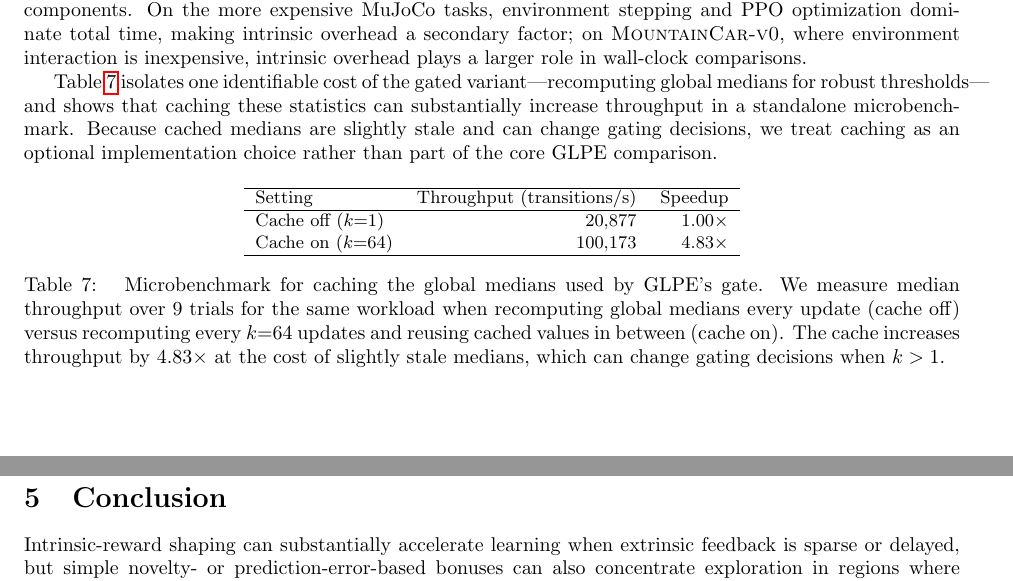
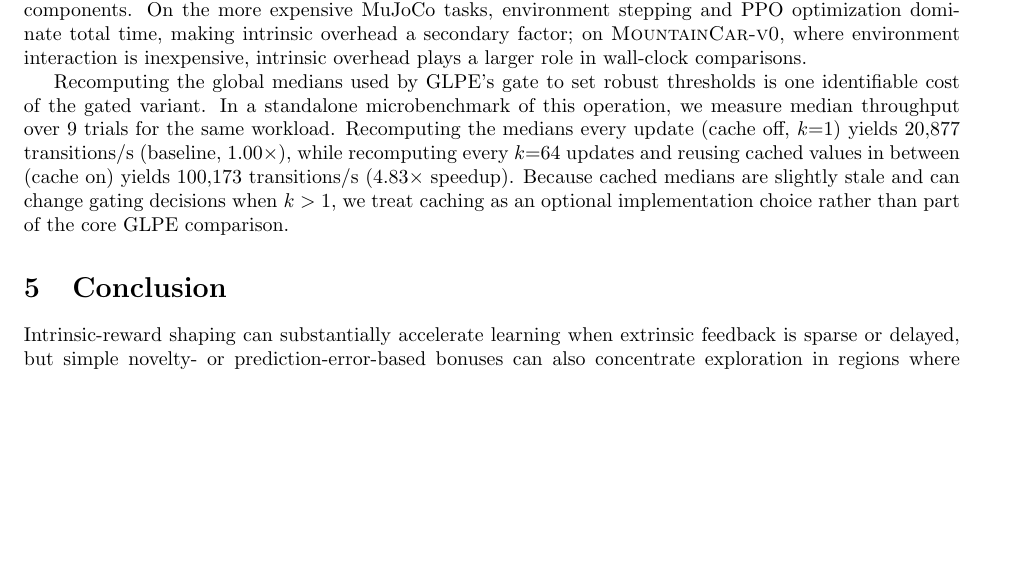
Before and after one commit to mikaelvincent/gated-learning-progress-exploration, a LaTeX paper (paper/targets/arxiv.tex, which reads paper/sections/04_results_and_discussion.tex): two parts of pages 13 and 14 of 16 before the commit and part of page 13 of 16 after it, the two joined at a grey line, cut so that both start at the same text, the shorter picture padded with empty space. Compiled offline with pdfLaTeX.

Commit message:
Replace cache microbenchmark table with prose
* Inline caching throughput and speedup numbers for readability
* Remove table reference/input to keep section flow continuous

```diff
--- a/paper/sections/04_results_and_discussion.tex
+++ b/paper/sections/04_results_and_discussion.tex
@@ -75,7 +75,7 @@ On the more expensive MuJoCo tasks, environment stepping and PPO optimization do
 
 \input{figures/timing_breakdown}
 
-Table~\ref{tab:gate_cache_microbenchmark} isolates one identifiable cost of the gated variant---recomputing global medians for robust thresholds---and shows that caching these statistics can substantially increase throughput in a standalone microbenchmark.
-Because cached medians are slightly stale and can change gating decisions, we treat caching as an optional implementation choice rather than part of the core GLPE comparison.
-
-\input{tables/gate_cache_microbenchmark}
+Recomputing the global medians used by GLPE's gate to set robust thresholds is one identifiable cost of the gated variant.
+In a standalone microbenchmark of this operation, we measure median throughput over 9 trials for the same workload.
+Recomputing the medians every update (cache off, $k{=}1$) yields 20{,}877 transitions/s (baseline, $1.00\times$), while recomputing every $k{=}64$ updates and reusing cached values in between (cache on) yields 100{,}173 transitions/s ($4.83\times$ speedup).
+Because cached medians are slightly stale and can change gating decisions when $k>1$, we treat caching as an optional implementation choice rather than part of the core GLPE comparison.
```
